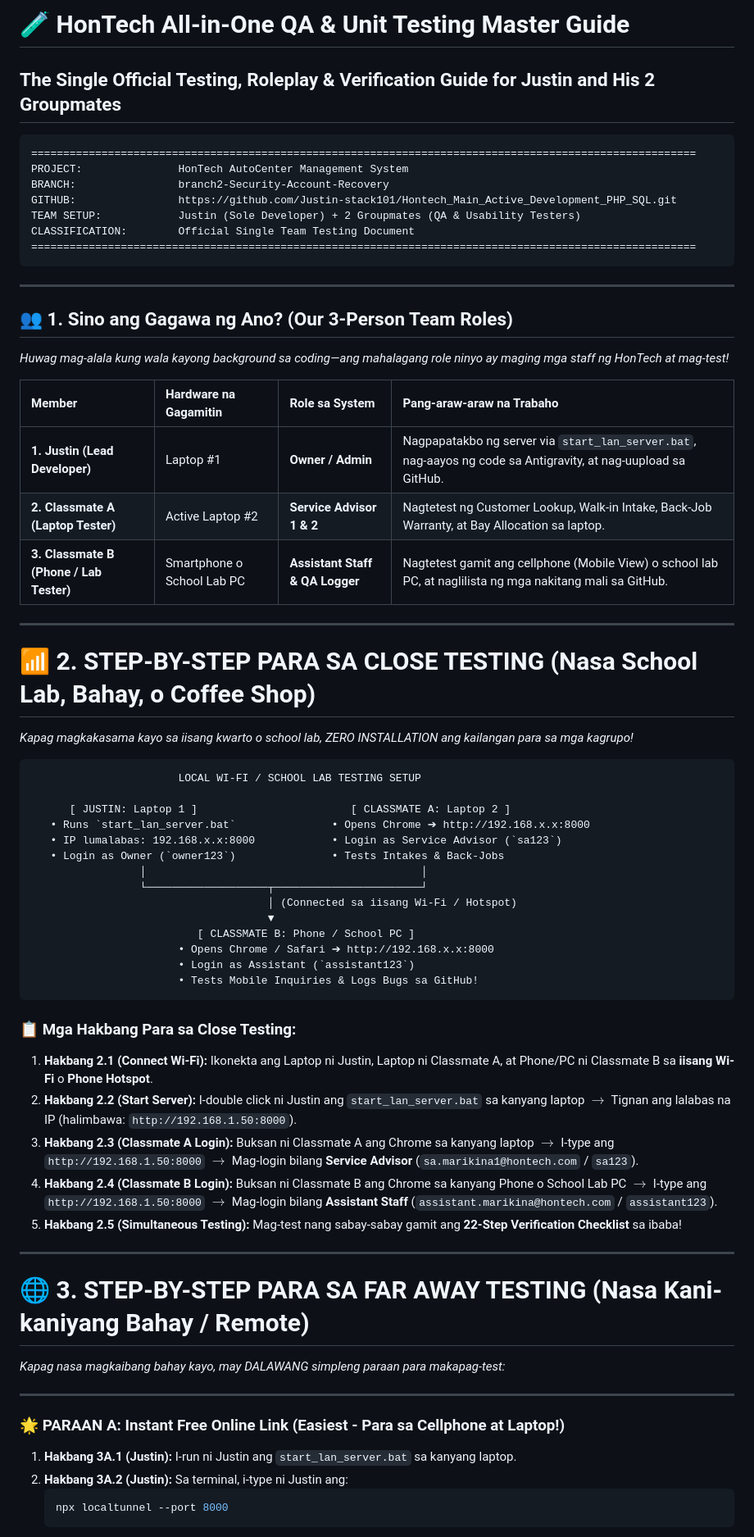
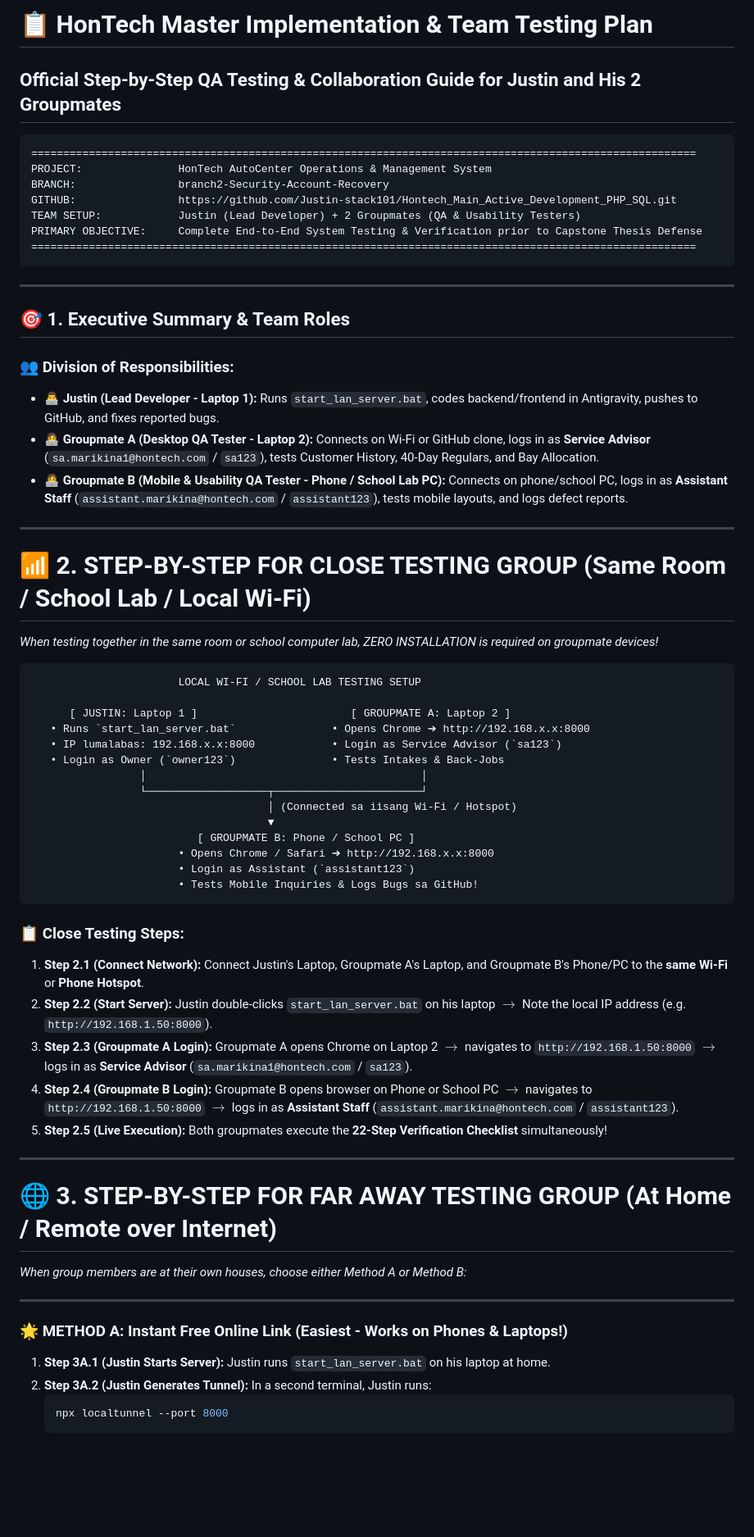
Before and after one commit to Justin-stack101/Hontech_Main_Active_Development_PHP_SQL, a Markdown page: Hontech Documentation/Technical/HONTECH_QA_AND_UNIT_TESTING_GROUP_GUIDE.md, the part around one of its changes. Shown at 82% size. Rendered like a GitHub page; blank space fills up the shorter version.

````diff
--- a/Hontech Documentation/Technical/HONTECH_QA_AND_UNIT_TESTING_GROUP_GUIDE.md
+++ b/Hontech Documentation/Technical/HONTECH_QA_AND_UNIT_TESTING_GROUP_GUIDE.md
@@ -1,38 +1,35 @@
-# 🧪 HonTech All-in-One QA & Unit Testing Master Guide
-## The Single Official Testing, Roleplay & Verification Guide for Justin and His 2 Groupmates
+# 📋 HonTech Master Implementation & Team Testing Plan
+## Official Step-by-Step QA Testing & Collaboration Guide for Justin and His 2 Groupmates
 
 ```text
 ========================================================================================================
-PROJECT:               HonTech AutoCenter Management System
+PROJECT:               HonTech AutoCenter Operations & Management System
 BRANCH:                branch2-Security-Account-Recovery
 GITHUB:                https://github.com/Justin-stack101/Hontech_Main_Active_Development_PHP_SQL.git
-TEAM SETUP:            Justin (Sole Developer) + 2 Groupmates (QA & Usability Testers)
-CLASSIFICATION:        Official Single Team Testing Document
+TEAM SETUP:            Justin (Lead Developer) + 2 Groupmates (QA & Usability Testers)
+PRIMARY OBJECTIVE:     Complete End-to-End System Testing & Verification prior to Capstone Thesis Defense
 ========================================================================================================
 ```
 
 ---
 
-## 👥 1. Sino ang Gagawa ng Ano? (Our 3-Person Team Roles)
+## 🎯 1. Executive Summary & Team Roles
 
-*Huwag mag-alala kung wala kayong background sa coding—ang mahalagang role ninyo ay maging mga staff ng HonTech at mag-test!*
-
-| Member | Hardware na Gagamitin | Role sa System | Pang-araw-araw na Trabaho |
-| :--- | :--- | :--- | :--- |
-| **1. Justin (Lead Developer)** | Laptop #1 | **Owner / Admin** | Nagpapatakbo ng server via `start_lan_server.bat`, nag-aayos ng code sa Antigravity, at nag-uupload sa GitHub. |
-| **2. Classmate A (Laptop Tester)** | Active Laptop #2 | **Service Advisor 1 & 2** | Nagtetest ng Customer Lookup, Walk-in Intake, Back-Job Warranty, at Bay Allocation sa laptop. |
-| **3. Classmate B (Phone / Lab Tester)** | Smartphone o School Lab PC | **Assistant Staff & QA Logger** | Nagtetest gamit ang cellphone (Mobile View) o school lab PC, at naglilista ng mga nakitang mali sa GitHub. |
+### 👥 Division of Responsibilities:
+* **👨‍💻 Justin (Lead Developer - Laptop 1):** Runs `start_lan_server.bat`, codes backend/frontend in Antigravity, pushes to GitHub, and fixes reported bugs.
+* **👩‍💻 Groupmate A (Desktop QA Tester - Laptop 2):** Connects on Wi-Fi or GitHub clone, logs in as **Service Advisor** (`sa.marikina1@hontech.com` / `sa123`), tests Customer History, 40-Day Regulars, and Bay Allocation.
+* **👩‍💻 Groupmate B (Mobile & Usability QA Tester - Phone / School Lab PC):** Connects on phone/school PC, logs in as **Assistant Staff** (`assistant.marikina@hontech.com` / `assistant123`), tests mobile layouts, and logs defect reports.
 
 ---
 
-# 📶 2. STEP-BY-STEP PARA SA CLOSE TESTING (Nasa School Lab, Bahay, o Coffee Shop)
+# 📶 2. STEP-BY-STEP FOR CLOSE TESTING GROUP (Same Room / School Lab / Local Wi-Fi)
 
-*Kapag magkakasama kayo sa iisang kwarto o school lab, ZERO INSTALLATION ang kailangan para sa mga kagrupo!*
+*When testing together in the same room or school computer lab, ZERO INSTALLATION is required on groupmate devices!*
 
 ```
                        LOCAL WI-FI / SCHOOL LAB TESTING SETUP
 
-      [ JUSTIN: Laptop 1 ]                        [ CLASSMATE A: Laptop 2 ]
+      [ JUSTIN: Laptop 1 ]                        [ GROUPMATE A: Laptop 2 ]
    • Runs `start_lan_server.bat`               • Opens Chrome ➔ http://192.168.x.x:8000
    • IP lumalabas: 192.168.x.x:8000            • Login as Service Advisor (`sa123`)
    • Login as Owner (`owner123`)               • Tests Intakes & Back-Jobs
@@ -40,30 +37,30 @@ CLASSIFICATION:        Official Single Team Testing Document
                  └───────────────────┬───────────────────────┘
                                      │ (Connected sa iisang Wi-Fi / Hotspot)
                                      ▼
-                          [ CLASSMATE B: Phone / School PC ]
+                          [ GROUPMATE B: Phone / School PC ]
                        • Opens Chrome / Safari ➔ http://192.168.x.x:8000
                        • Login as Assistant (`assistant123`)
                        • Tests Mobile Inquiries & Logs Bugs sa GitHub!
 ```
 
-### 📋 Mga Hakbang Para sa Close Testing:
-1. **Hakbang 2.1 (Connect Wi-Fi):** Ikonekta ang Laptop ni Justin, Laptop ni Classmate A, at Phone/PC ni Classmate B sa **iisang Wi-Fi** o **Phone Hotspot**.
-2. **Hakbang 2.2 (Start Server):** I-double click ni Justin ang `start_lan_server.bat` sa kanyang laptop $\to$ Tignan ang lalabas na IP (halimbawa: `http://192.168.1.50:8000`).
-3. **Hakbang 2.3 (Classmate A Login):** Buksan ni Classmate A ang Chrome sa kanyang laptop $\to$ I-type ang `http://192.168.1.50:8000` $\to$ Mag-login bilang **Service Advisor** (`sa.marikina1@hontech.com` / `sa123`).
-4. **Hakbang 2.4 (Classmate B Login):** Buksan ni Classmate B ang Chrome sa kanyang Phone o School Lab PC $\to$ I-type ang `http://192.168.1.50:8000` $\to$ Mag-login bilang **Assistant Staff** (`assistant.marikina@hontech.com` / `assistant123`).
-5. **Hakbang 2.5 (Simultaneous Testing):** Mag-test nang sabay-sabay gamit ang **22-Step Verification Checklist** sa ibaba!
+### 📋 Close Testing Steps:
+1. **Step 2.1 (Connect Network):** Connect Justin's Laptop, Groupmate A's Laptop, and Groupmate B's Phone/PC to the **same Wi-Fi** or **Phone Hotspot**.
+2. **Step 2.2 (Start Server):** Justin double-clicks `start_lan_server.bat` on his laptop $\to$ Note the local IP address (e.g. `http://192.168.1.50:8000`).
+3. **Step 2.3 (Groupmate A Login):** Groupmate A opens Chrome on Laptop 2 $\to$ navigates to `http://192.168.1.50:8000` $\to$ logs in as **Service Advisor** (`sa.marikina1@hontech.com` / `sa123`).
+4. **Step 2.4 (Groupmate B Login):** Groupmate B opens browser on Phone or School PC $\to$ navigates to `http://192.168.1.50:8000` $\to$ logs in as **Assistant Staff** (`assistant.marikina@hontech.com` / `assistant123`).
+5. **Step 2.5 (Live Execution):** Both groupmates execute the **22-Step Verification Checklist** simultaneously!
 
 ---
 
-# 🌐 3. STEP-BY-STEP PARA SA FAR AWAY TESTING (Nasa Kani-kaniyang Bahay / Remote)
+# 🌐 3. STEP-BY-STEP FOR FAR AWAY TESTING GROUP (At Home / Remote over Internet)
 
-*Kapag nasa magkaibang bahay kayo, may DALAWANG simpleng paraan para makapag-test:*
+*When group members are at their own houses, choose either Method A or Method B:*
 
 ---
 
-### 🌟 PARAAN A: Instant Free Online Link (Easiest - Para sa Cellphone at Laptop!)
-1. **Hakbang 3A.1 (Justin):** I-run ni Justin ang `start_lan_server.bat` sa kanyang laptop.
-2. **Hakbang 3A.2 (Justin):** Sa terminal, i-type ni Justin ang:
+### 🌟 METHOD A: Instant Free Online Link (Easiest - Works on Phones & Laptops!)
+1. **Step 3A.1 (Justin Starts Server):** Justin runs `start_lan_server.bat` on his laptop at home.
+2. **Step 3A.2 (Justin Generates Tunnel):** In a second terminal, Justin runs:
    ```bash
    npx localtunnel --port 8000
    ```
````
Also changed, not shown: other parts of Hontech Documentation/Technical/HONTECH_QA_AND_UNIT_TESTING_GROUP_GUIDE.md (+58 -68 lines).
